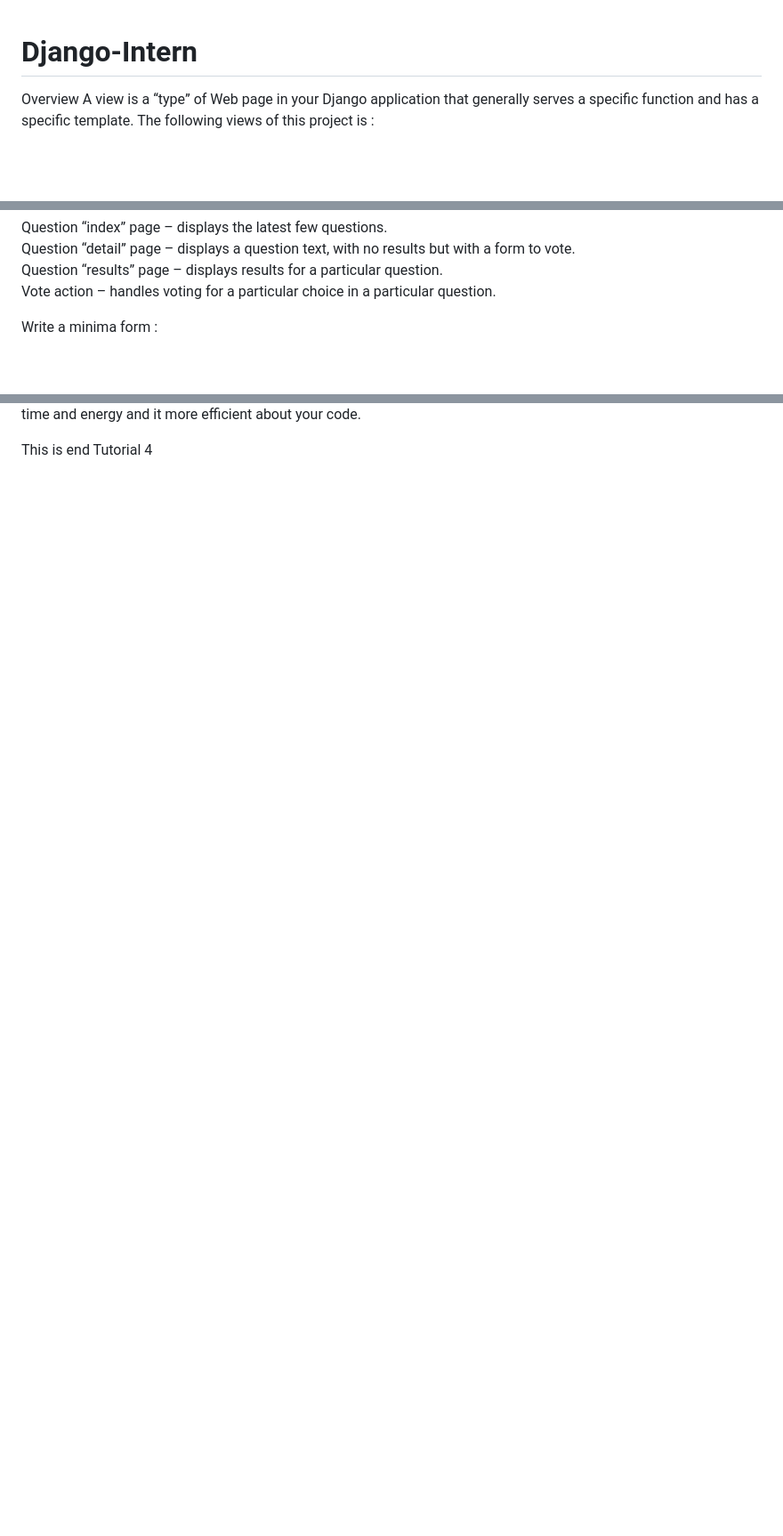
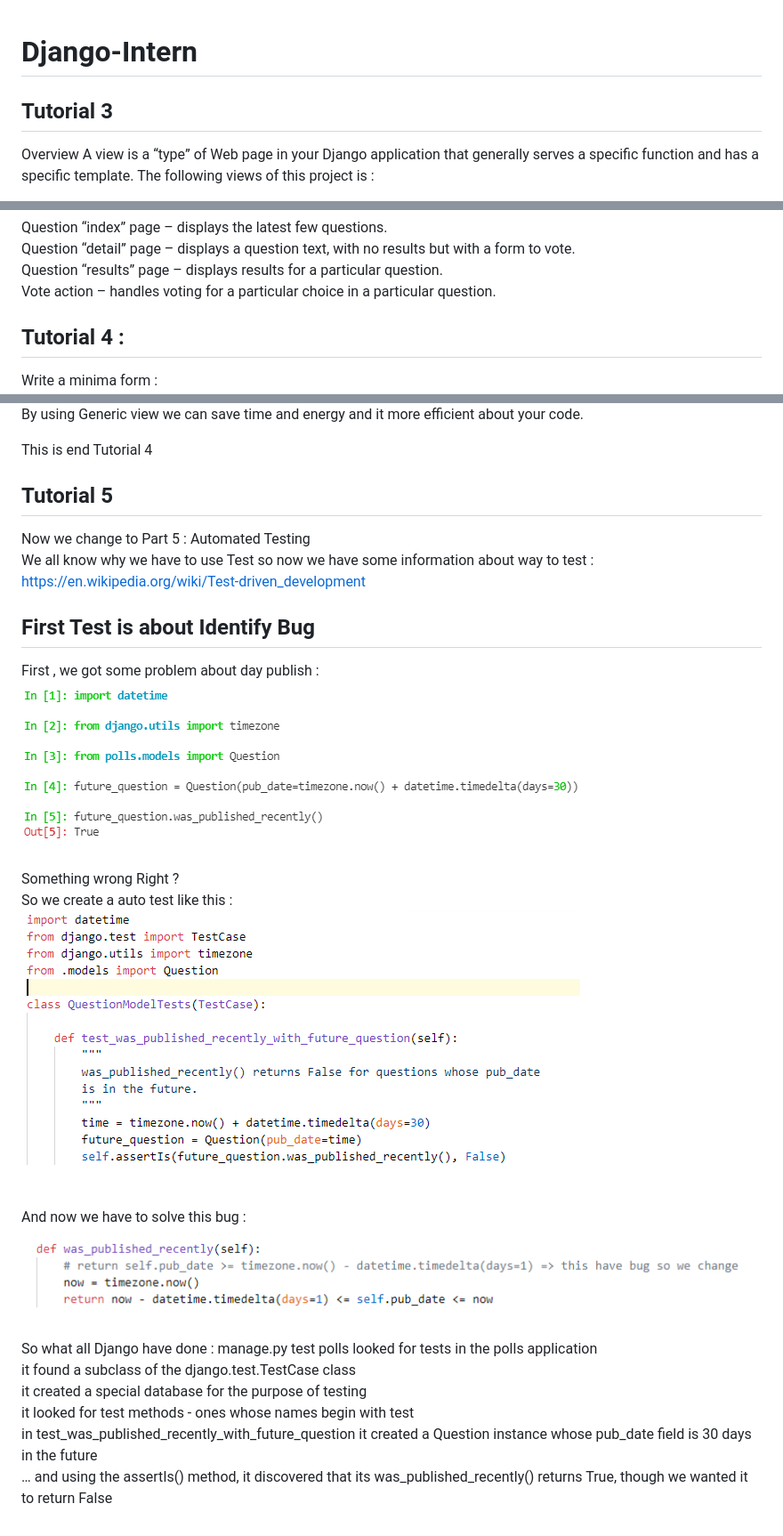
Before and after one commit to phanthetue2309/Django-Intern, a Markdown page: README.md, 3 parts joined by grey strips. Shown at 89% size. Drawn GitHub-style; pictures changed too: image/bug_time_Tutorial_5.PNG (added), image/create_test.PNG (added), image/fix_bug_test.PNG (added); blank space fills up the shorter version.

Commit message:
First Look about Automated Test and First Test

```diff
--- a/README.md
+++ b/README.md
@@ -1,5 +1,6 @@
 # Django-Intern
 
+## Tutorial 3
 Overview
 A view is a “type” of Web page in your Django application that generally serves a specific function and has a specific template. The following views of this project is :
 
@@ -16,6 +17,7 @@ Question “detail” page – displays a question text, with no results but wit
 Question “results” page – displays results for a particular question.<br>
 Vote action – handles voting for a particular choice in a particular question.<br>
 
+## Tutorial 4 :
 
 Write a minima form :
 ![Image-minimalForm](image/minimal_form.PNG)
@@ -42,3 +44,27 @@ We can change for better code by using Generic View : <br>
 By using Generic view we can save time and energy and it more efficient about your code.
 
 This is end Tutorial 4
+
+## Tutorial 5
+Now we change to Part 5 : Automated Testing  <br>
+We all know why we have to use Test so now we have some information about way to test :<br>
+https://en.wikipedia.org/wiki/Test-driven_development <br>
+
+## First Test is about Identify Bug
+First , we got some problem about day publish :
+![Image-bug_time](image/bug_time_Tutorial_5.PNG) <br>
+
+Something wrong Right ? <br>
+So we create a auto test like this :
+![Image-create_test](image/create_test.PNG) <br>
+
+And now we have to solve this bug : <br>
+![Image-fix_bug_test](image/fix_bug_test.PNG) <br>
+
+So what all Django have done :
+    manage.py test polls looked for tests in the polls application <br>
+    it found a subclass of the django.test.TestCase class <br>
+    it created a special database for the purpose of testing <br>
+    it looked for test methods - ones whose names begin with test <br>
+    in test_was_published_recently_with_future_question it created a Question instance whose pub_date field is 30 days in the future <br>
+    … and using the assertIs() method, it discovered that its was_published_recently() returns True, though we wanted it to return False <br>
```
Also changed, not shown: other parts of README.md (+1 -1 lines), 2 other files.
